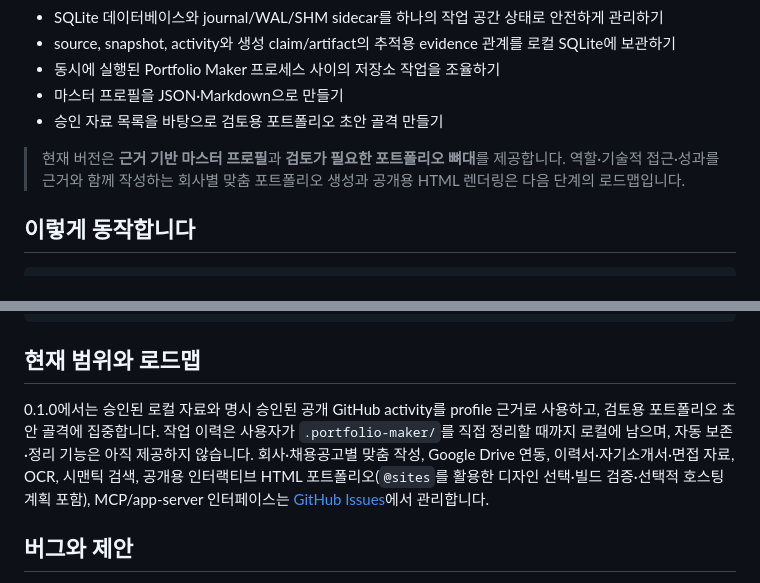
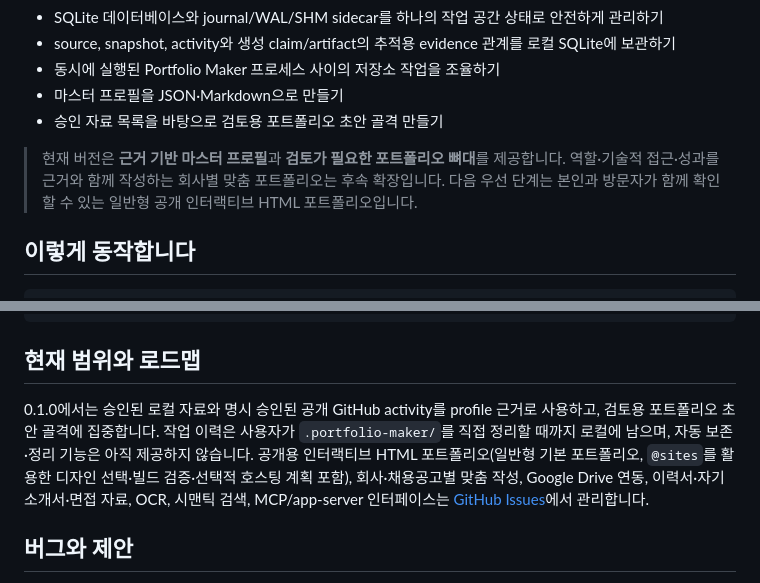
Before and after one commit to koreaben777/portfolio-maker, a Markdown page: README.md, 2 parts joined by grey strips. GitHub-like rendering.

Commit message:
docs: prioritize general interactive portfolio

```diff
--- a/README.md
+++ b/README.md
@@ -17,7 +17,7 @@ Portfolio Maker는 원본 파일을 자동으로 업로드하거나 공개하지
 - 마스터 프로필을 JSON·Markdown으로 만들기
 - 승인 자료 목록을 바탕으로 검토용 포트폴리오 초안 골격 만들기
 
-> 현재 버전은 **근거 기반 마스터 프로필**과 **검토가 필요한 포트폴리오 뼈대**를 제공합니다. 역할·기술적 접근·성과를 근거와 함께 작성하는 회사별 맞춤 포트폴리오 생성과 공개용 HTML 렌더링은 다음 단계의 로드맵입니다.
+> 현재 버전은 **근거 기반 마스터 프로필**과 **검토가 필요한 포트폴리오 뼈대**를 제공합니다. 역할·기술적 접근·성과를 근거와 함께 작성하는 회사별 맞춤 포트폴리오는 후속 확장입니다. 다음 우선 단계는 본인과 방문자가 함께 확인할 수 있는 일반형 공개 인터랙티브 HTML 포트폴리오입니다.
 
 ## 이렇게 동작합니다
 
@@ -126,7 +126,7 @@ portfolio-maker approve --workspace . --write-sample --force
 
 ## 현재 범위와 로드맵
 
-0.1.0에서는 승인된 로컬 자료와 명시 승인된 공개 GitHub activity를 profile 근거로 사용하고, 검토용 포트폴리오 초안 골격에 집중합니다. 작업 이력은 사용자가 `.portfolio-maker/`를 직접 정리할 때까지 로컬에 남으며, 자동 보존·정리 기능은 아직 제공하지 않습니다. 회사·채용공고별 맞춤 작성, Google Drive 연동, 이력서·자기소개서·면접 자료, OCR, 시맨틱 검색, 공개용 인터랙티브 HTML 포트폴리오(`@sites`를 활용한 디자인 선택·빌드 검증·선택적 호스팅 계획 포함), MCP/app-server 인터페이스는 [GitHub Issues](https://github.com/koreaben777/portfolio-maker/issues)에서 관리합니다.
+0.1.0에서는 승인된 로컬 자료와 명시 승인된 공개 GitHub activity를 profile 근거로 사용하고, 검토용 포트폴리오 초안 골격에 집중합니다. 작업 이력은 사용자가 `.portfolio-maker/`를 직접 정리할 때까지 로컬에 남으며, 자동 보존·정리 기능은 아직 제공하지 않습니다. 공개용 인터랙티브 HTML 포트폴리오(일반형 기본 포트폴리오, `@sites`를 활용한 디자인 선택·빌드 검증·선택적 호스팅 계획 포함), 회사·채용공고별 맞춤 작성, Google Drive 연동, 이력서·자기소개서·면접 자료, OCR, 시맨틱 검색, MCP/app-server 인터페이스는 [GitHub Issues](https://github.com/koreaben777/portfolio-maker/issues)에서 관리합니다.
 
 ## 버그와 제안
 
```
